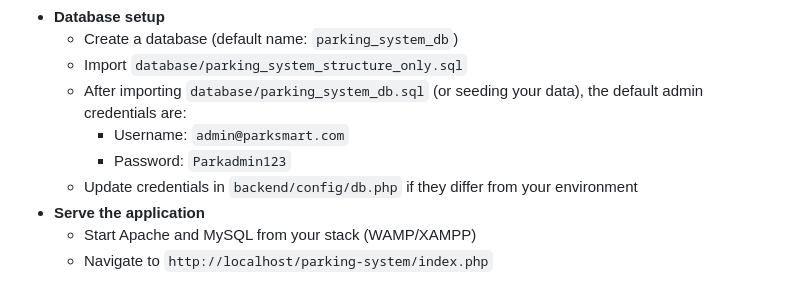
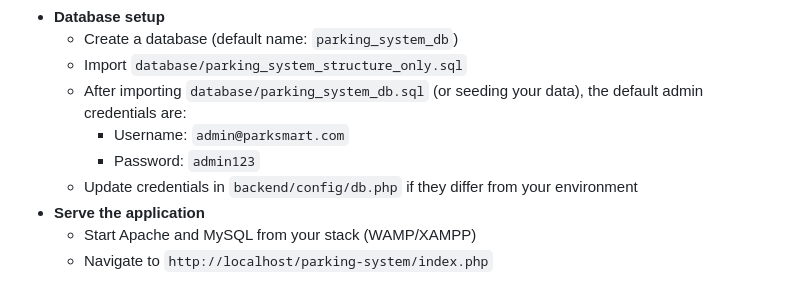
Before and after one commit to Ampexqt/Parking-Management-System, a Markdown page: README.md, the part around the change. Rendered like a GitHub page.

Commit message:
Update default admin password in README

```diff
--- a/README.md
+++ b/README.md
@@ -37,7 +37,7 @@ ParkSmart is a web-based parking management platform that streamlines on-site op
   - Import `database/parking_system_structure_only.sql`
   - After importing `database/parking_system_db.sql` (or seeding your data), the default admin credentials are:
     - Username: `admin@parksmart.com`
-    - Password: `Parkadmin123`
+    - Password: `admin123`
   - Update credentials in `backend/config/db.php` if they differ from your environment
 - **Serve the application**
   - Start Apache and MySQL from your stack (WAMP/XAMPP)
```
